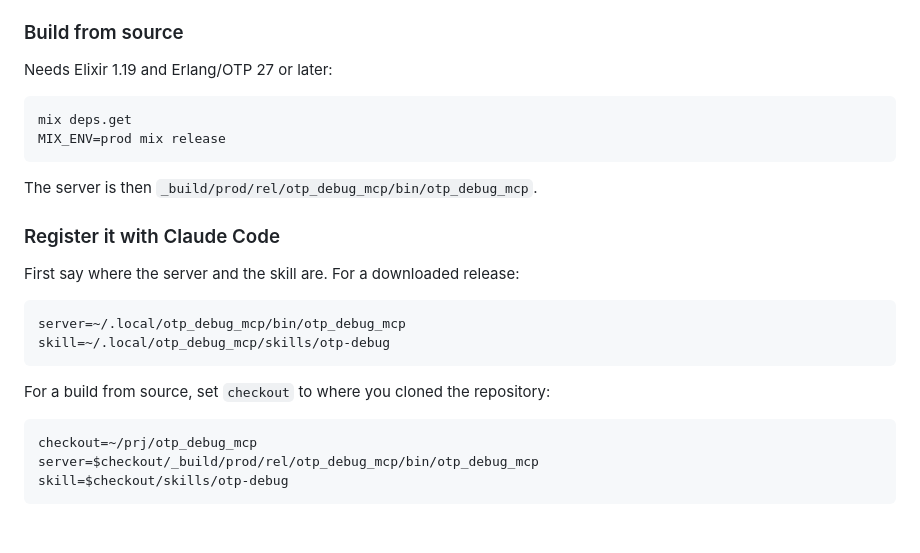
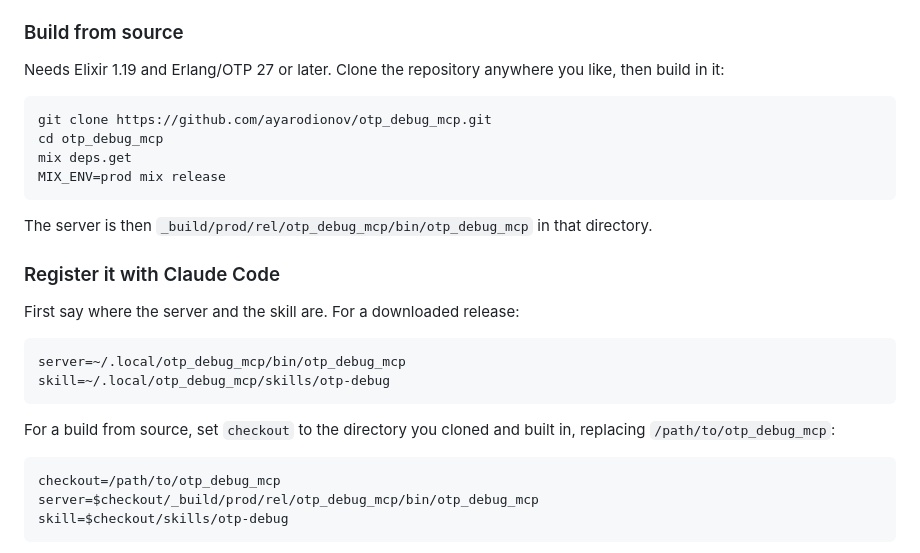
Before and after one commit to ayarodionov/otp_debug_mcp, a Markdown page: README.md, the part around the change. Drawn GitHub-style; blank space fills up the shorter version.

Commit message:
README: a placeholder, not one machine's path, for the checkout
The source-build registration set checkout=~/prj/otp_debug_mcp, which
reads as a required location. It's now /path/to/otp_debug_mcp, to be
replaced, and the build steps start with the clone, so it's clear which
directory that is.

Co-Authored-By: Claude Opus 5.5 <noreply@anthropic.com>

````diff
--- a/README.md
+++ b/README.md
@@ -106,14 +106,18 @@ run `xattr -dr com.apple.quarantine ~/.local/otp_debug_mcp`.
 
 ### Build from source
 
-Needs Elixir 1.19 and Erlang/OTP 27 or later:
+Needs Elixir 1.19 and Erlang/OTP 27 or later. Clone the repository
+anywhere you like, then build in it:
 
 ```sh
+git clone https://github.com/ayarodionov/otp_debug_mcp.git
+cd otp_debug_mcp
 mix deps.get
 MIX_ENV=prod mix release
 ```
 
-The server is then `_build/prod/rel/otp_debug_mcp/bin/otp_debug_mcp`.
+The server is then `_build/prod/rel/otp_debug_mcp/bin/otp_debug_mcp` in
+that directory.
 
 ### Register it with Claude Code
 
@@ -124,11 +128,11 @@ server=~/.local/otp_debug_mcp/bin/otp_debug_mcp
 skill=~/.local/otp_debug_mcp/skills/otp-debug
 ```
 
-For a build from source, set `checkout` to where you cloned the
-repository:
+For a build from source, set `checkout` to the directory you cloned and
+built in, replacing `/path/to/otp_debug_mcp`:
 
 ```sh
-checkout=~/prj/otp_debug_mcp
+checkout=/path/to/otp_debug_mcp
 server=$checkout/_build/prod/rel/otp_debug_mcp/bin/otp_debug_mcp
 skill=$checkout/skills/otp-debug
 ```
````
